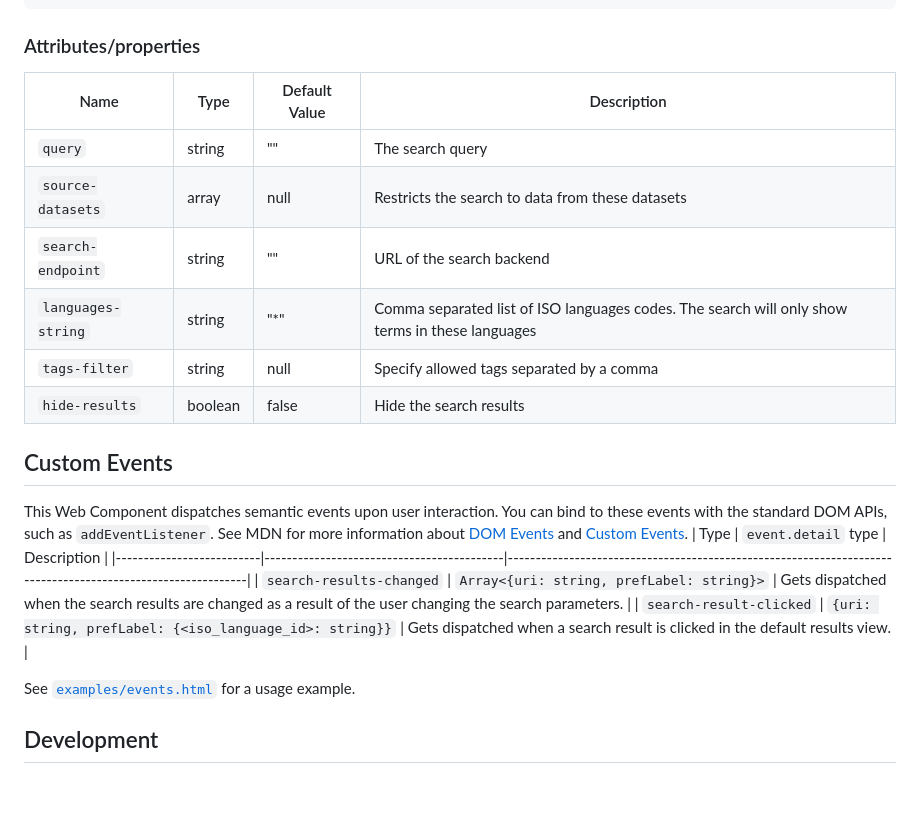
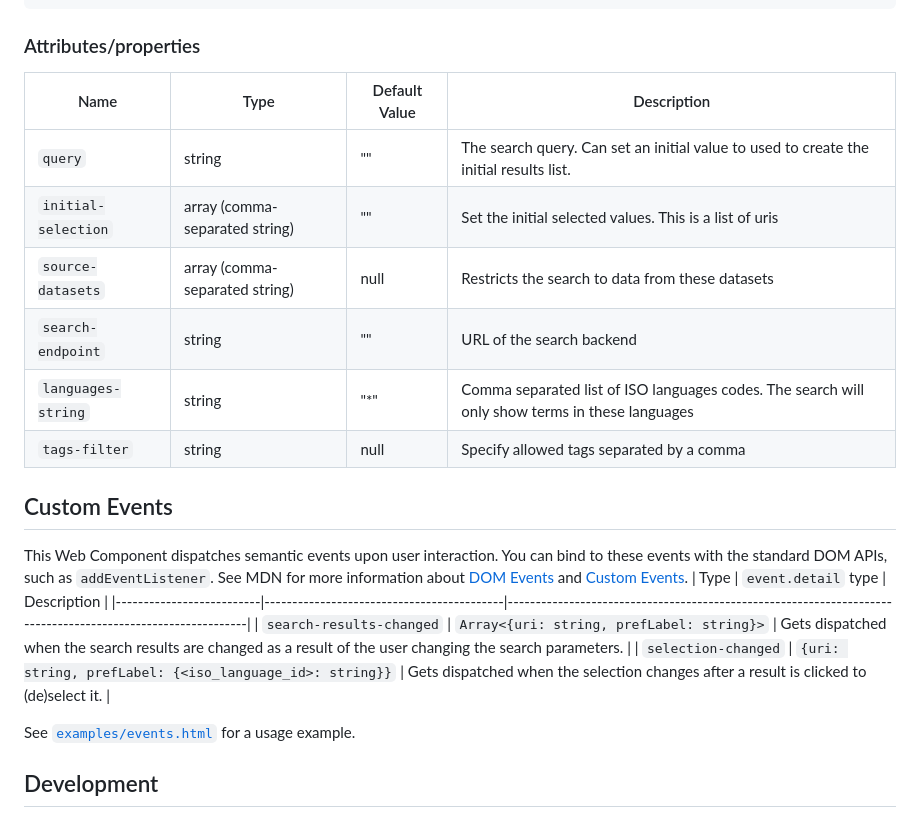
Before and after one commit to vlizBE/vocabserver-webcomponent, a Markdown page: README.md, the part around the change. GitHub-like rendering; blank space fills up the shorter version.

Commit message:
update readme with new attribute explanation

```diff
--- a/README.md
+++ b/README.md
@@ -35,14 +35,14 @@ With a script tag:
 
 ### Attributes/properties
 
-| Name               | Type    | Default Value | Description                                                                                     |
-| ------------------ | ------- | ------------- | ----------------------------------------------------------------------------------------------- |
-| `query`            | string  | ""            | The search query                                                                                |
-| `source-datasets`  | array   | null          | Restricts the search to data from these datasets                                                |
-| `search-endpoint`  | string  | ""            | URL of the search backend                                                                       |
-| `languages-string` | string  | "\*"          | Comma separated list of ISO languages codes. The search will only show terms in these languages |
-| `tags-filter`      | string  | null          | Specify allowed tags separated by a comma                                                       |
-| `hide-results`     | boolean | false         | Hide the search results                                                                         |
+| Name               | Type   | Default Value | Description                                                                                     |
+| ------------------ | ------ | ------------- | ----------------------------------------------------------------------------------------------- |
+| `query`            | string | ""            | The search query. Can set an initial value to used to create the initial results list.          |
+| `initial-selection`            | array (comma-separated string) | ""            | Set the initial selected values. This is a list of uris          |
+| `source-datasets`  | array (comma-separated string) | null          | Restricts the search to data from these datasets                                                |
+| `search-endpoint`  | string | ""            | URL of the search backend                                                                       |
+| `languages-string` | string | "\*"          | Comma separated list of ISO languages codes. The search will only show terms in these languages |
+| `tags-filter`      | string | null          | Specify allowed tags separated by a comma                                                       |
 
 ## Custom Events
 
@@ -50,7 +50,7 @@ This Web Component dispatches semantic events upon user interaction. You can bin
 | Type | `event.detail` type | Description |
 |--------------------------|-------------------------------------------|-------------------------------------------------------------------------------------------------------------|
 | `search-results-changed` | `Array<{uri: string, prefLabel: string}>` | Gets dispatched when the search results are changed as a result of the user changing the search parameters. |
-| `search-result-clicked` | `{uri: string, prefLabel: {<iso_language_id>: string}}` | Gets dispatched when a search result is clicked in the default results view. |
+| `selection-changed` | `{uri: string, prefLabel: {<iso_language_id>: string}}` | Gets dispatched when the selection changes after a result is clicked to (de)select it. |
 
 See [`examples/events.html`](https://github.com/vlizBE/vocabserver-webcomponent/blob/main/examples/events.html) for a usage example.
 
```
